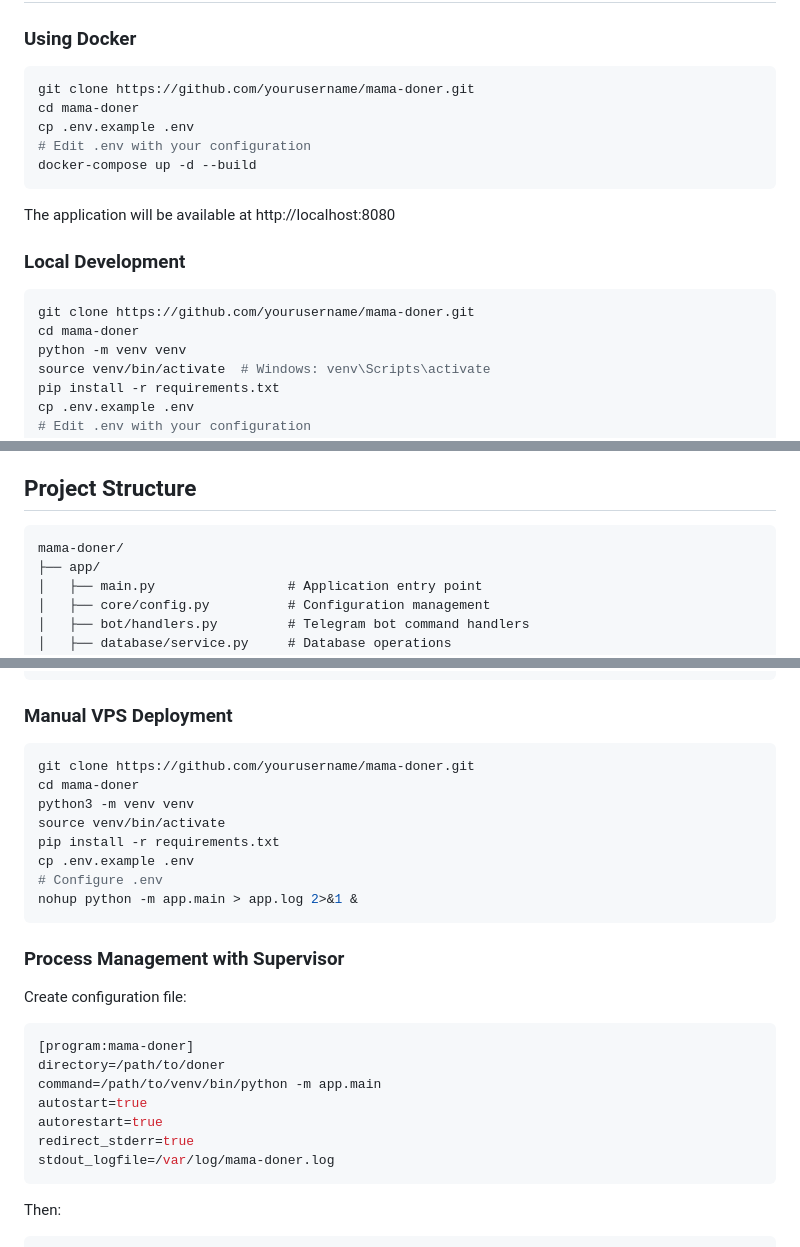
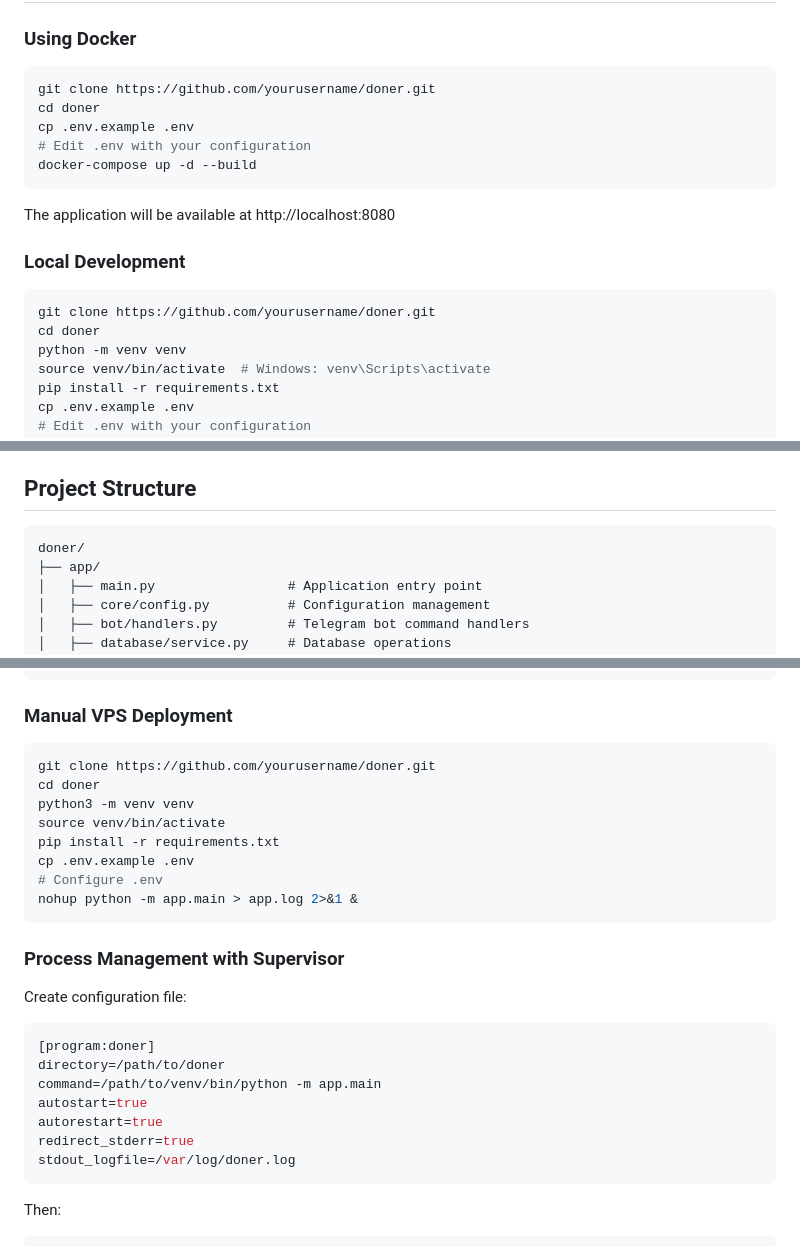
Before and after one commit to rqnsq/doner_bot, a Markdown page: README.md, 3 parts joined by grey strips. GitHub-like rendering.

````diff
--- a/README.md
+++ b/README.md
@@ -45,8 +45,8 @@ The application is built with:
 ### Using Docker
 
 ```bash
-git clone https://github.com/yourusername/mama-doner.git
-cd mama-doner
+git clone https://github.com/yourusername/doner.git
+cd doner
 cp .env.example .env
 # Edit .env with your configuration
 docker-compose up -d --build
@@ -57,8 +57,8 @@ The application will be available at http://localhost:8080
 ### Local Development
 
 ```bash
-git clone https://github.com/yourusername/mama-doner.git
-cd mama-doner
+git clone https://github.com/yourusername/doner.git
+cd doner
 python -m venv venv
 source venv/bin/activate  # Windows: venv\Scripts\activate
 pip install -r requirements.txt
@@ -97,7 +97,7 @@ DB_NAME=data/orders.db
 ## Project Structure
 
 ```
-mama-doner/
+doner/
 ├── app/
 │   ├── main.py                 # Application entry point
 │   ├── core/config.py          # Configuration management
@@ -162,8 +162,8 @@ docker-compose logs -f
 ### Manual VPS Deployment
 
 ```bash
-git clone https://github.com/yourusername/mama-doner.git
-cd mama-doner
+git clone https://github.com/yourusername/doner.git
+cd doner
 python3 -m venv venv
 source venv/bin/activate
 pip install -r requirements.txt
@@ -176,13 +176,13 @@ nohup python -m app.main > app.log 2>&1 &
 
 Create configuration file:
 ```ini
-[program:mama-doner]
+[program:doner]
 directory=/path/to/doner
 command=/path/to/venv/bin/python -m app.main
 autostart=true
 autorestart=true
 redirect_stderr=true
-stdout_logfile=/var/log/mama-doner.log
+stdout_logfile=/var/log/doner.log
 ```
 
 Then:
````
